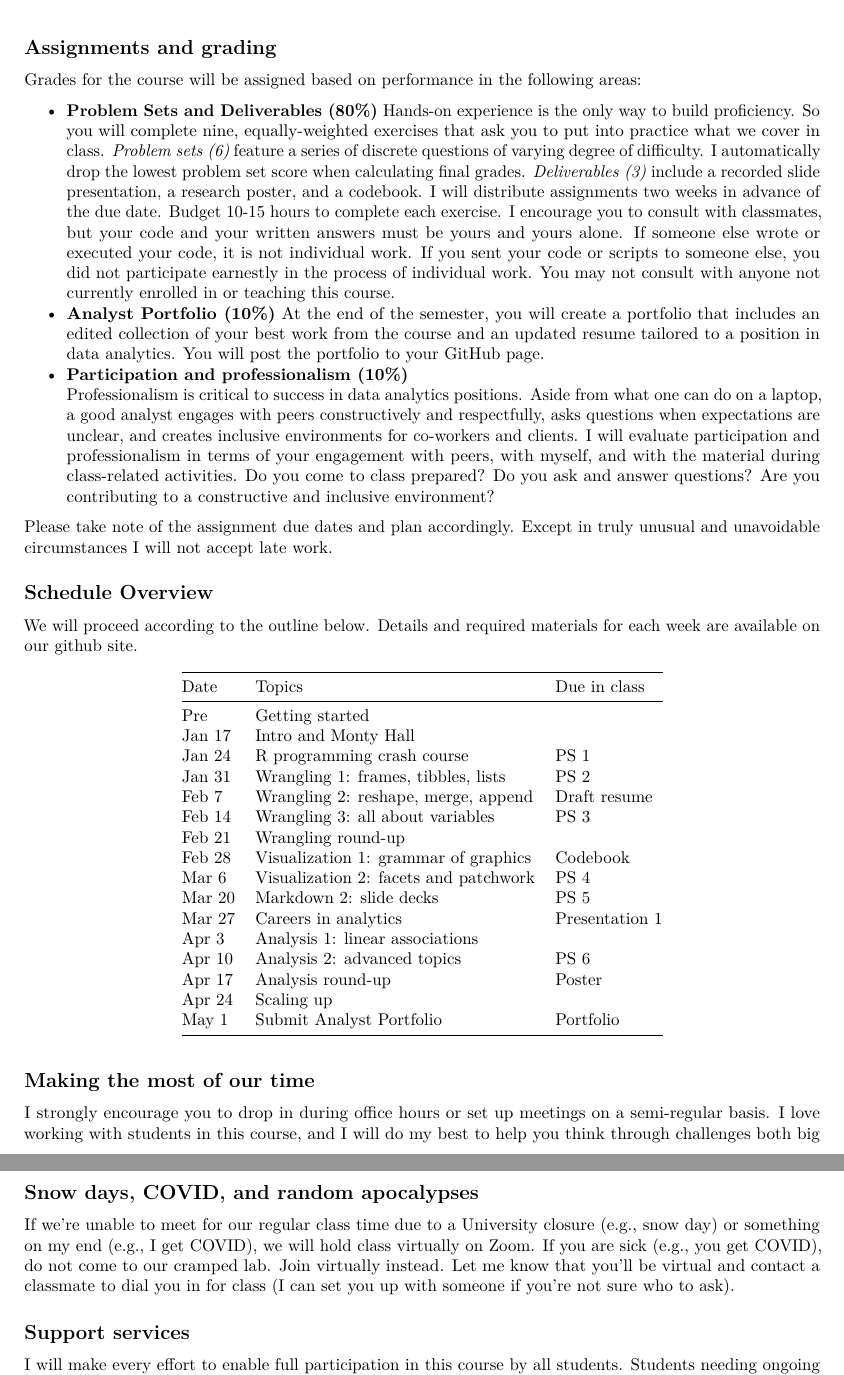
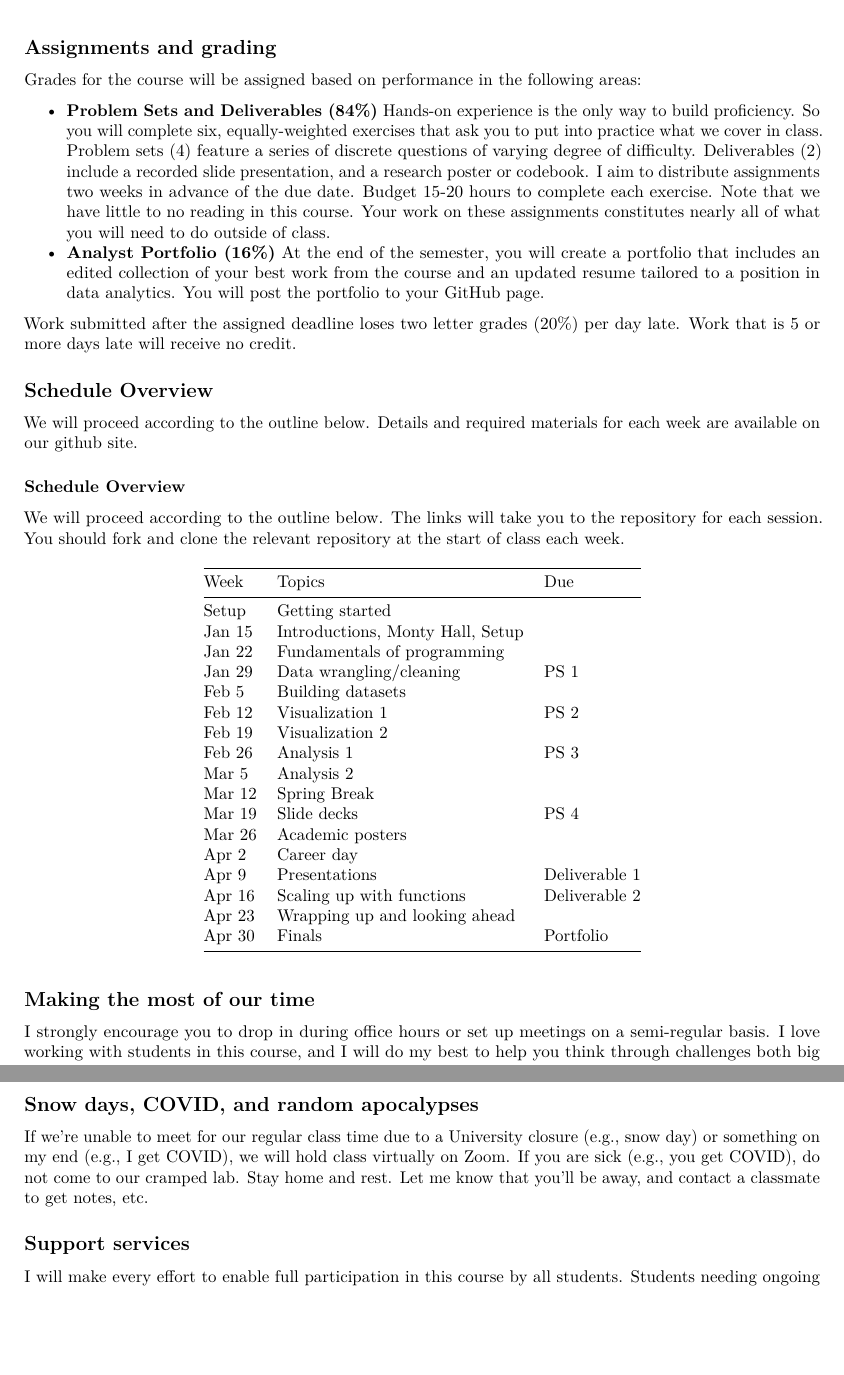
Before and after one commit to SIS-data-analysis/Syllabus, an R Markdown document (syllabus-750-spring25.Rmd): two parts of pages 2 and 3 of 4, joined at a grey line, cut so that both start at the same text, the shorter picture padded with empty space. Rendered offline with R 4.5, knitr and Pandoc, then LaTeX, with nearby package versions.

Commit message:
initial syll up

```diff
--- a/syllabus-750-spring24.Rmd
+++ b/syllabus-750-spring25.Rmd
@@ -75,61 +74,42 @@ answer), (iii) ask your classmates, and (iv) ASK ME.
 Grades for the course will be assigned based on performance in the
 following areas:
 
--   **Problem Sets and Deliverables (80%)** Hands-on experience is the
-    only way to build proficiency. So you will complete nine,
-    equally-weighted exercises that ask you to put into practice what we
-    cover in class. *Problem sets (6)* feature a series of discrete
-    questions of varying degree of difficulty. I automatically drop the
-    lowest problem set score when calculating final grades.
-    *Deliverables (3)* include a recorded slide presentation, a research
-    poster, and a codebook. I will distribute assignments two weeks in
-    advance of the due date. Budget 10-15 hours to complete each
-    exercise. I encourage you to consult with classmates, but your code
-    and your written answers must be yours and yours alone. If someone
-    else wrote or executed your code, it is not individual work. If you
-    sent your code or scripts to someone else, you did not participate
-    earnestly in the process of individual work. You may not consult
-    with anyone not currently enrolled in or teaching this course.
+-   **Problem Sets and Deliverables (84%)** Hands-on experience is the only way to build proficiency. So you will complete six, equally-weighted exercises that ask you to put into practice what we cover in class. Problem sets (4) feature a series of discrete questions of varying degree of difficulty. Deliverables (2) include a recorded slide presentation, and a research poster or codebook. I aim to distribute assignments two weeks in advance of the due date. Budget 15-20 hours to complete each exercise. Note that we have little to no reading in this course. Your work on these assignments constitutes nearly all of what you will need to do outside of class.
 
--   **Analyst Portfolio (10%)** At the end of the semester, you will
+-   **Analyst Portfolio (16%)** At the end of the semester, you will
     create a portfolio that includes an edited collection of your best
     work from the course and an updated resume tailored to a position in
     data analytics. You will post the portfolio to your GitHub page.
 
--   **Participation and professionalism (10%)**\
-    Professionalism is critical to success in data analytics positions. Aside from what one can do on a laptop, a good analyst engages with peers constructively and respectfully, asks questions when expectations are unclear, and creates
-    inclusive environments for co-workers and clients. I will evaluate
-    participation and professionalism in terms
-    of your engagement with peers, with myself, and with the material
-    during class-related activities. Do you come to class prepared? Do
-    you ask and answer questions? Are you contributing to a constructive
-    and inclusive environment?
 
-Please take note of the assignment due dates and plan accordingly.
-Except in truly unusual and unavoidable circumstances I will not accept
-late work.
+Work submitted after the assigned deadline loses two letter grades (20%) per day late. Work that is 5 or more days late will receive no credit.
 
 ## Schedule Overview
-We will proceed according to the outline below. Details and required materials for each week are available on our [github site](https://github.com/sis750).
+We will proceed according to the outline below. Details and required materials for each week are available on our [github site](https://github.com/SIS-data-analysis).
 
-| Date   | Topics                                | Due in class   |
-|:-------|:--------------------------------------|:---------------|
-| Pre    | Getting started                       |                |
-| Jan 17 | Intro and Monty Hall                  |                |
-| Jan 24 | R programming crash course            | PS 1           |
-| Jan 31 | Wrangling 1: frames, tibbles, lists   | PS 2           |
-| Feb 7  | Wrangling 2: reshape, merge, append   | Draft resume   |
-| Feb 14 | Wrangling 3: all about variables      | PS 3           |
-| Feb 21 | Wrangling round-up                    |                |
-| Feb 28 | Visualization 1: grammar of graphics  | Codebook       |
-| Mar 6  | Visualization 2: facets and patchwork | PS 4           |
-| Mar 20 | Markdown 2: slide decks               | PS 5           |
-| Mar 27 | Careers in analytics                  | Presentation 1 |
-| Apr 3  | Analysis 1: linear associations       |                |
-| Apr 10 | Analysis 2: advanced topics           | PS 6           |
-| Apr 17 | Analysis round-up                     | Poster         |
-| Apr 24 | Scaling up                            |                |
-| May 1  | Submit Analyst Portfolio              | Portfolio      |
+### Schedule Overview
+We will proceed according to the outline below. The links will take you to the repository for each session. You should fork and clone the relevant repository at the start of class each week.
+
+| Week    | Topics                              | Due        |
+| :-----  | :---------------------------------- | :--------- |
+| Setup   | Getting started                     |            |
+| Jan 15  | Introductions, Monty Hall, Setup    |            |
+| Jan 22  | Fundamentals of programming         |            |
+| Jan 29  | Data wrangling/cleaning             | PS 1       |
+| Feb 5   | Building datasets                   |            |
+| Feb 12  | Visualization 1                     | PS 2       |
+| Feb 19  | Visualization 2                     |            |
+| Feb 26  | Analysis 1                          | PS 3       |
+| Mar 5   | Analysis 2                          |            |
+| Mar 12  | Spring Break                        |            |
+| Mar 19  | Slide decks                         | PS 4       |
+| Mar 26  | Academic posters                    |            |
+| Apr 2   | Career day                          |            |
+| Apr 9   | Presentations                       | Deliverable 1 |
+| Apr 16  | Scaling up with functions           | Deliverable 2 |
+| Apr 23  | Wrapping up and looking ahead       |            |
+| Apr 30  | Finals                              | Portfolio  |
+
 
 ## Making the most of our time
 
@@ -194,9 +174,8 @@ Stata).
 If we're unable to meet for our regular class time due to a University
 closure (e.g., snow day) or something on my end (e.g., I get COVID), we
 will hold class virtually on Zoom. If you are sick (e.g., you get
-COVID), do not come to our cramped lab. Join virtually instead. Let me
-know that you'll be virtual and contact a classmate to dial you in for
-class (I can set you up with someone if you're not sure who to ask).
+COVID), do not come to our cramped lab. Stay home and rest. Let me
+know that you'll be away, and contact a classmate to get notes, etc.
 
 ## Support services
 
```
Also changed, not shown: header.tex, syllabus-750-spring24.pdf (deleted), syllabus-750-spring25.pdf (added), syllabus-750-spring25.Rmd (21 more changed lines).
